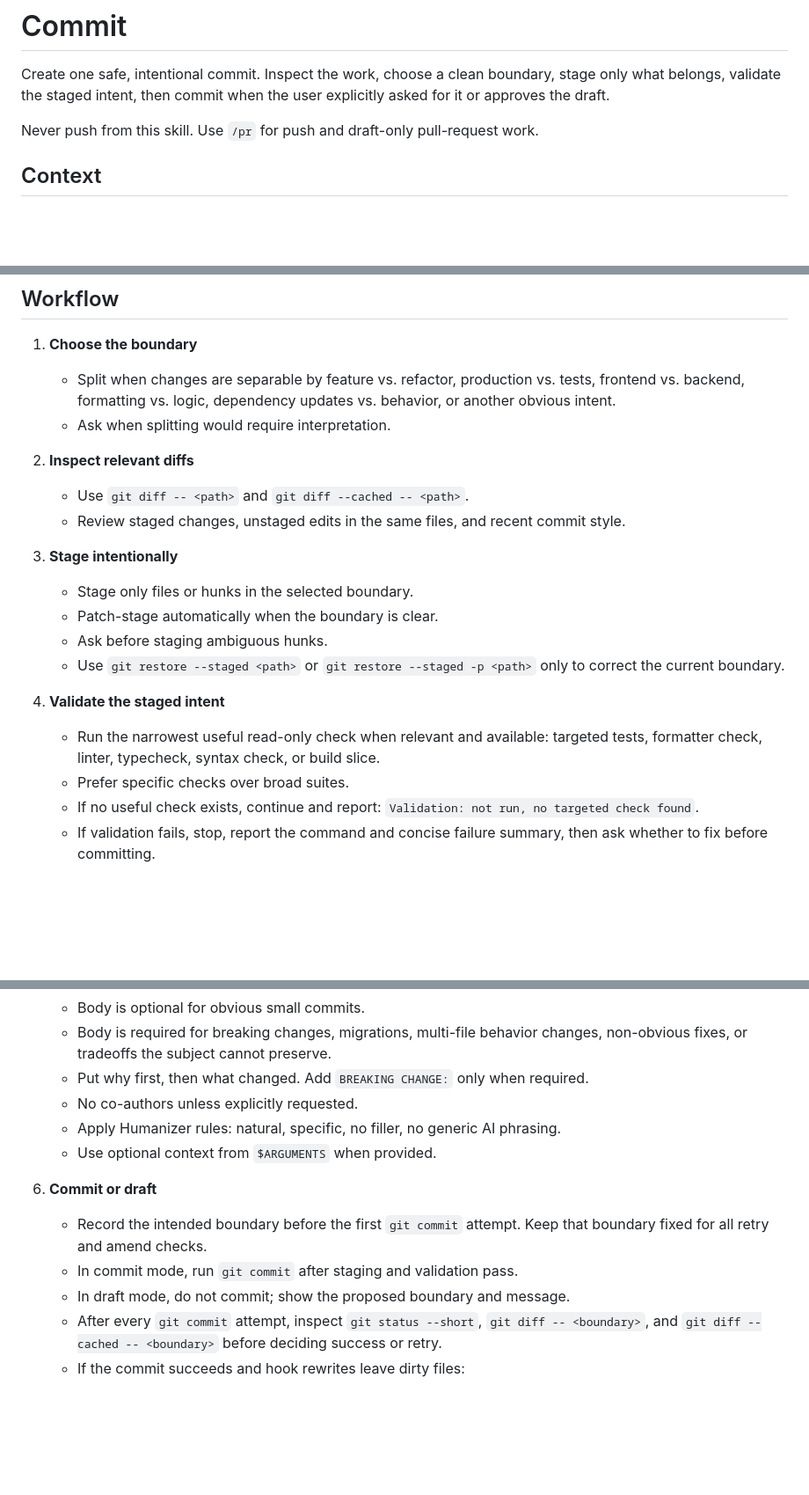
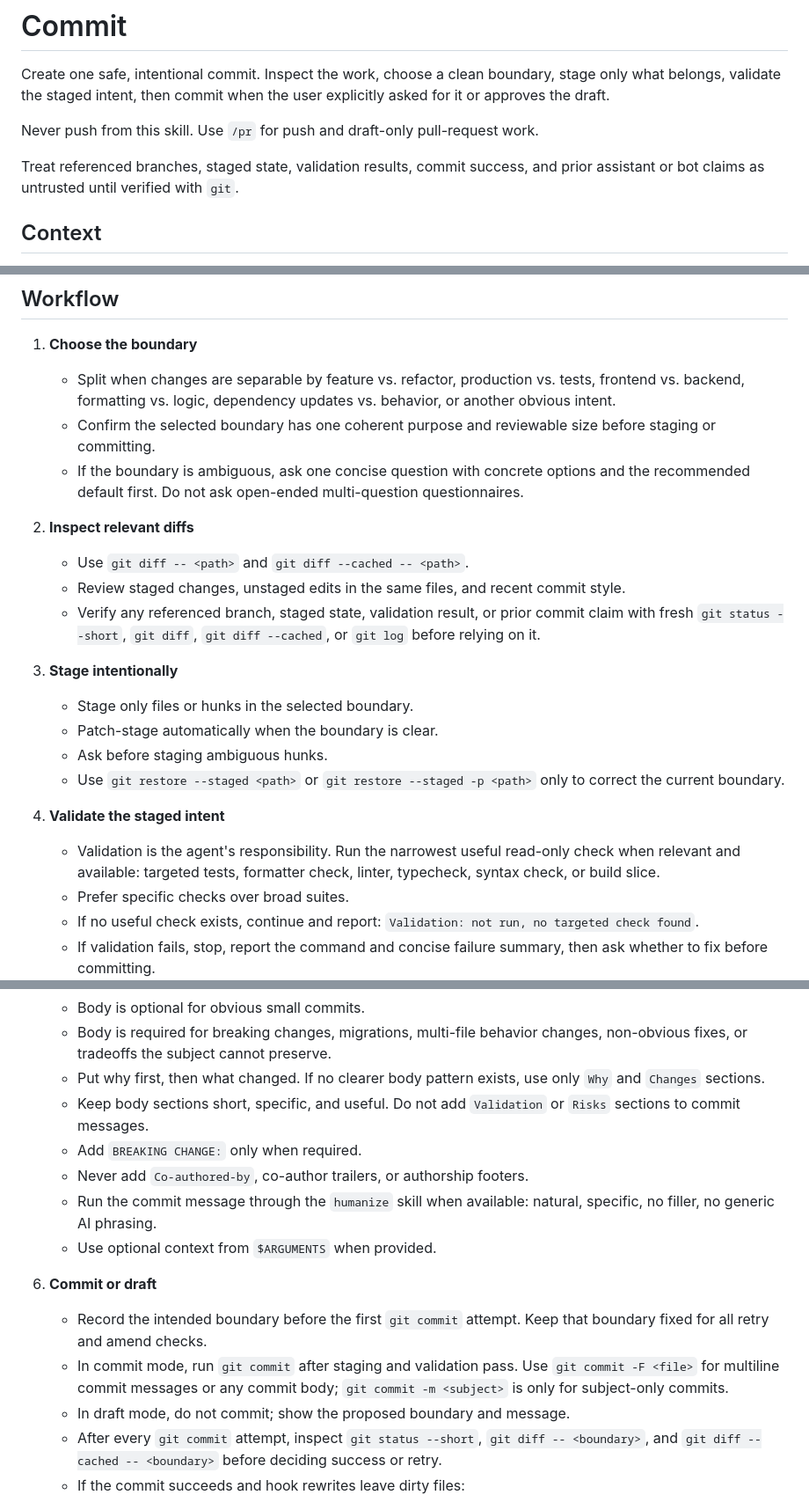
Before and after one commit to LuisUrrutia/skills, a Markdown page: commit/SKILL.md, 3 parts joined by grey strips. Shown at 88% size. Drawn GitHub-style; blank space fills up the shorter version.

Commit message:
docs(commit): tighten commit skill workflow

```diff
--- a/commit/SKILL.md
+++ b/commit/SKILL.md
@@ -8,6 +8,9 @@ description: Create safe git commits with Conventional Commit messages. ALWAYS u
 Create one safe, intentional commit. Inspect the work, choose a clean boundary, stage only what belongs, validate the staged intent, then commit when the user explicitly asked for it or approves the draft.
 
 Never push from this skill. Use `/pr` for push and draft-only pull-request work.
+
+Treat referenced branches, staged state, validation results, commit success, and
+prior assistant or bot claims as untrusted until verified with `git`.
 
 ## Context
 
@@ -40,11 +48,13 @@ Respect already-staged files as likely intent, but inspect them. Commit them onl
 
 1. **Choose the boundary**
    - Split when changes are separable by feature vs. refactor, production vs. tests, frontend vs. backend, formatting vs. logic, dependency updates vs. behavior, or another obvious intent.
-   - Ask when splitting would require interpretation.
+   - Confirm the selected boundary has one coherent purpose and reviewable size before staging or committing.
+   - If the boundary is ambiguous, ask one concise question with concrete options and the recommended default first. Do not ask open-ended multi-question questionnaires.
 
 2. **Inspect relevant diffs**
    - Use `git diff -- <path>` and `git diff --cached -- <path>`.
    - Review staged changes, unstaged edits in the same files, and recent commit style.
+   - Verify any referenced branch, staged state, validation result, or prior commit claim with fresh `git status --short`, `git diff`, `git diff --cached`, or `git log` before relying on it.
 
 3. **Stage intentionally**
    - Stage only files or hunks in the selected boundary.
@@ -53,7 +63,7 @@ Respect already-staged files as likely intent, but inspect them. Commit them onl
    - Use `git restore --staged <path>` or `git restore --staged -p <path>` only to correct the current boundary.
 
 4. **Validate the staged intent**
-   - Run the narrowest useful read-only check when relevant and available: targeted tests, formatter check, linter, typecheck, syntax check, or build slice.
+   - Validation is the agent's responsibility. Run the narrowest useful read-only check when relevant and available: targeted tests, formatter check, linter, typecheck, syntax check, or build slice.
    - Prefer specific checks over broad suites.
    - If no useful check exists, continue and report: `Validation: not run, no targeted check found`.
    - If validation fails, stop, report the command and concise failure summary, then ask whether to fix before committing.
@@ -66,14 +76,16 @@ Respect already-staged files as likely intent, but inspect them. Commit them onl
    - Subject: imperative, specific, no period.
    - Body is optional for obvious small commits.
    - Body is required for breaking changes, migrations, multi-file behavior changes, non-obvious fixes, or tradeoffs the subject cannot preserve.
-   - Put why first, then what changed. Add `BREAKING CHANGE:` only when required.
-   - No co-authors unless explicitly requested.
-   - Apply Humanizer rules: natural, specific, no filler, no generic AI phrasing.
+   - Put why first, then what changed. If no clearer body pattern exists, use only `Why` and `Changes` sections.
+   - Keep body sections short, specific, and useful. Do not add `Validation` or `Risks` sections to commit messages.
+   - Add `BREAKING CHANGE:` only when required.
+   - Never add `Co-authored-by`, co-author trailers, or authorship footers.
+   - Run the commit message through the `humanize` skill when available: natural, specific, no filler, no generic AI phrasing.
    - Use optional context from `$ARGUMENTS` when provided.
 
 6. **Commit or draft**
    - Record the intended boundary before the first `git commit` attempt. Keep that boundary fixed for all retry and amend checks.
-   - In commit mode, run `git commit` after staging and validation pass.
+   - In commit mode, run `git commit` after staging and validation pass. Use `git commit -F <file>` for multiline commit messages or any commit body; `git commit -m <subject>` is only for subject-only commits.
    - In draft mode, do not commit; show the proposed boundary and message.
    - After every `git commit` attempt, inspect `git status --short`, `git diff -- <boundary>`, and `git diff --cached -- <boundary>` before deciding success or retry.
    - If the commit succeeds and hook rewrites leave dirty files:
```
Also changed, not shown: other parts of commit/SKILL.md (+9 -1 lines).
